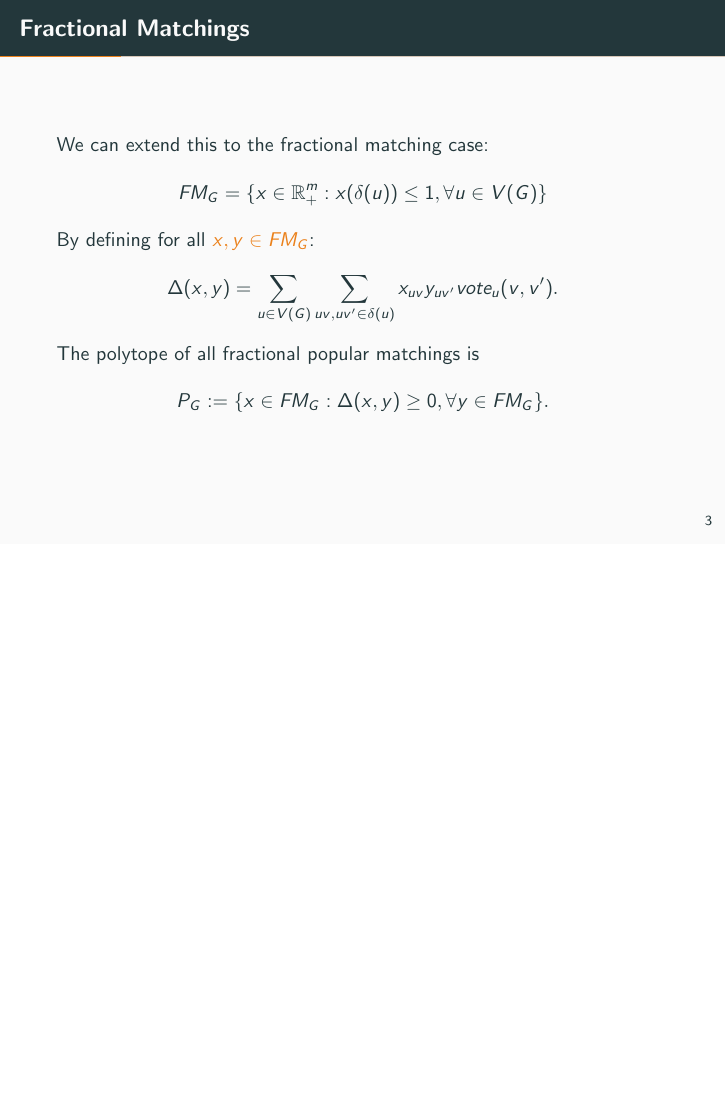
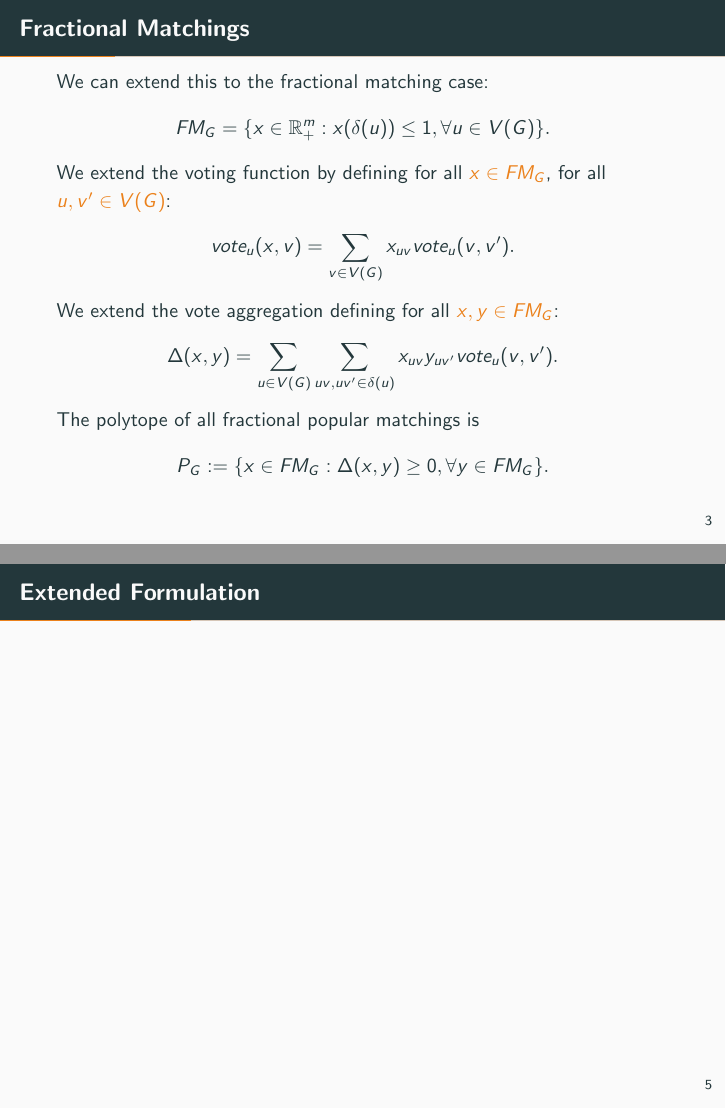
Before and after one commit to wjtoth/courses, LaTeX slides (CO750-ApproximationAlgorithmsTopics/assignments/presentation.tex): page 5 of 58 before the commit and pages 5 and 7 of 59 after it, the two joined at a grey line, the shorter picture padded with empty space. Compiled offline with pdfLaTeX.

Commit message:
working on slides

```diff
--- a/CO750-ApproximationAlgorithmsTopics/assignments/presentation.tex
+++ b/CO750-ApproximationAlgorithmsTopics/assignments/presentation.tex
@@ -91,8 +91,10 @@ for some weights $\alert{ w: E(G) \rightarrow \Q_+}$.
 \begin{frame}
 \frametitle{Fractional Matchings}
 We can extend this to the fractional matching case:
-$$FM_{G} = \{x \in \R^m_+ : x(\delta(u)) \leq 1, \forall u \in V(G)\}$$
-By defining for all $\alert{x, y \in FM_{G}}$:
+$$FM_{G} = \{x \in \R^m_+ : x(\delta(u)) \leq 1, \forall u \in V(G)\}.$$
+We extend the voting function by defining for all $\alert{x \in FM_G}$, for all $\alert{u,v' \in V(G)}$:
+$$vote_u(x,v) = \sum_{v\in V(G)} x_{uv} vote_u(v,v').$$
+We extend the vote aggregation defining for all $\alert{x, y \in FM_{G}}$:
 $$\Delta(x,y) = \sum_{u \in V(G)} \sum_{uv, uv' \in \delta(u)} x_{uv}y_{uv'} vote_u(v,v').$$
 The polytope of all fractional popular matchings is
 $$P_G := \{x \in FM_{G}: \Delta(x,y) \geq 0, \forall y \in FM_G\}.$$
@@ -127,9 +129,12 @@ $$ $$
 Say each $\alert{a_i}$ has preferences $\alert{b_1 > b_2}$, and each $\alert{b_i}$ has preferences $\alert{a_1 > a_2 > a_0}$.
 \end{column}%
 \end{columns}
+Solid black edges $\alert{S}$ is the only popular matching. If we let $\alert{M}$ be the solid red edges then $$\Pi= \{(S,\frac{1}{2}), (M,\frac{1}{2})\}$$ is a fractional popular matching.
+\end{frame}
 
+\begin{frame}
+\frametitle{Extended Formulation}
 
-Solid black edges $\alert{S}$ is the only popular matching. If we let $\alert{M}$ be the solid red edges then $$\Pi= \{(S,\frac{1}{2}), (M,\frac{1}{2})\}$$ is a fractional popular matching.
 \end{frame}
 \section{Integrality of $P_G$ in a special case}
 
```
Also changed, not shown: CO750-ApproximationAlgorithmsTopics/assignments/presentation.tex (2 more changed lines).
